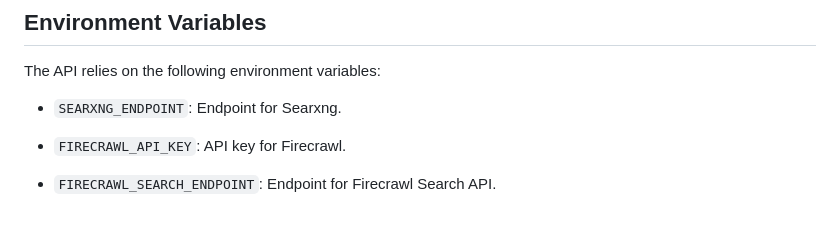
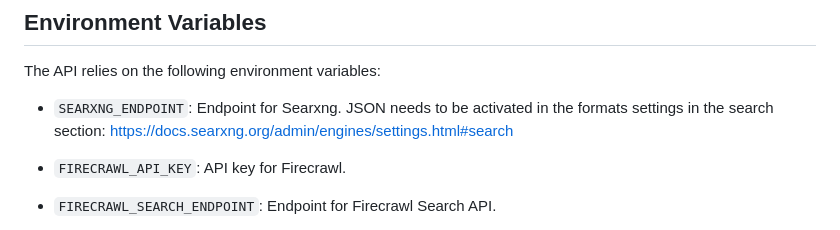
Before and after one commit to loorisr/crawlrouter, a Markdown page: README.md, the part around the change. Rendered like a GitHub page.

```diff
--- a/README.md
+++ b/README.md
@@ -19,7 +19,7 @@ pip install fastapi httpx uvicorn
 
 The API relies on the following environment variables:
 
-*   `SEARXNG_ENDPOINT`: Endpoint for Searxng.
+*   `SEARXNG_ENDPOINT`: Endpoint for Searxng. JSON needs to be activated in the formats settings in the search section: https://docs.searxng.org/admin/engines/settings.html#search
 
 *   `FIRECRAWL_API_KEY`: API key for Firecrawl.
 *   `FIRECRAWL_SEARCH_ENDPOINT`: Endpoint for Firecrawl Search API.
```
